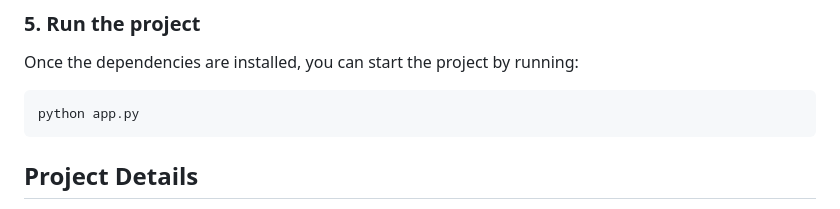
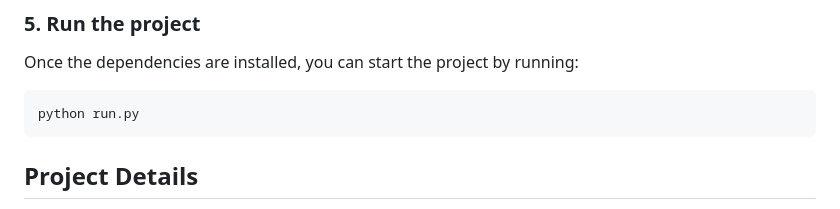
Before and after one commit to sairam-penjarla/pdf-rag-ai-chatbot, a Markdown page: readme.md, the part around the change. Drawn GitHub-style.

````diff
--- a/readme.md
+++ b/readme.md
@@ -55,7 +55,7 @@ pip install -r requirements.txt
 Once the dependencies are installed, you can start the project by running:
 
 ```bash
-python app.py
+python run.py
 ```
 
 ## Project Details
````
